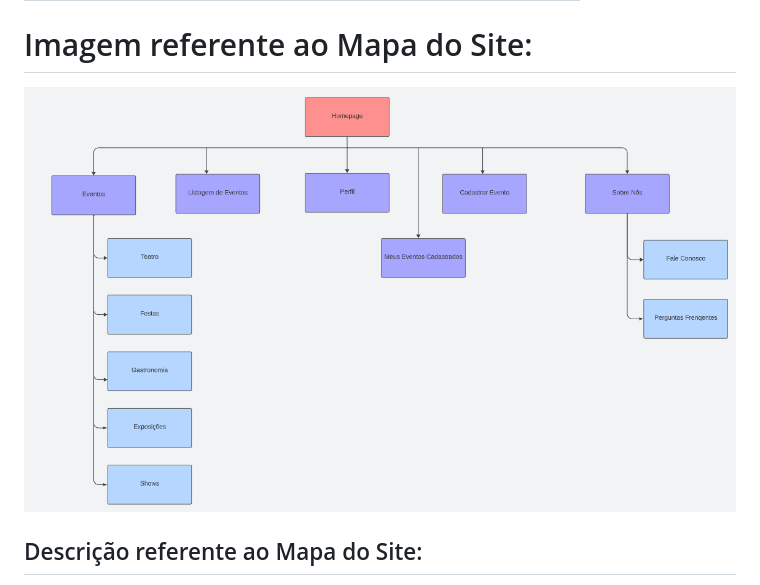
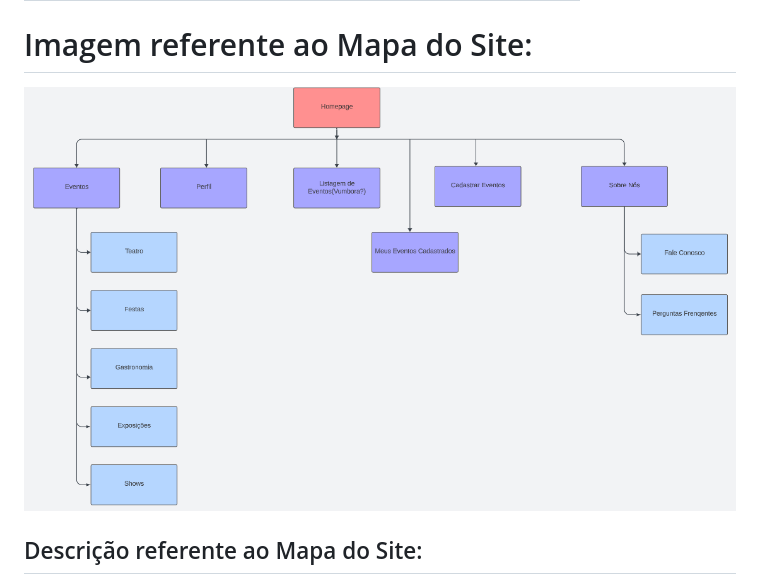
Before and after one commit to gigigabytes/vumbora_, a Markdown page: doc/mapa-site/mapa-site.md, the part around the change. GitHub-like rendering; pictures changed too: doc/mapa-site/Mapa-do-site-17-03-23.png (added).

Commit message:
Alterei a imagem do Mapa do site e linkei com o arquivo md do mapa-site

```diff
--- a/doc/mapa-site/mapa-site.md
+++ b/doc/mapa-site/mapa-site.md
@@ -5,7 +5,7 @@
 |27/09/23| Leonardo  | Ajuste do mapa do site e descrição do mesmo|
 
 # Imagem referente ao Mapa do Site:
-![Imagem do mapa do site ](Mapadosite-15-10-23.png)
+![Imagem do mapa do site ](Mapa-do-site-17-03-23.png)
 
 ## Descrição referente ao Mapa do Site:
 Partindo da home, que será a página inicial do sistema, o usuário têm como alternativas; Visualizar todos os evntos disponíveis e já cadastrados no sistema. (página: **Listagem de Eventos(Vumbora?)**), pesquisas específicas por temas dos eventos (página: **Eventos**), **Criar Evento**, que de forma direta, será um “formulário” onde o usuário irá pôr todas as informações do evento e logo depois clicará na opção **Publicar Evento**. (página: **Cadastrar Eventos**) visualizar os eventos que o próprio usuário cadastrou(opção: **Meus Eventos Cadastrados**), saber mais sobre os criadores da plataforma (opção: **Sobre Nós**), estando nessa opção, o usuário terá acesso às opções: **Perguntas Frequentes**, que será para tirar dúvidas sobre funcionamentos do sistema, e a opção **Fale conosco**, que sería para que os possíveis usuários, caso tenham dúvidas específicas, contatem, nós, os criadores do sistema.
```
